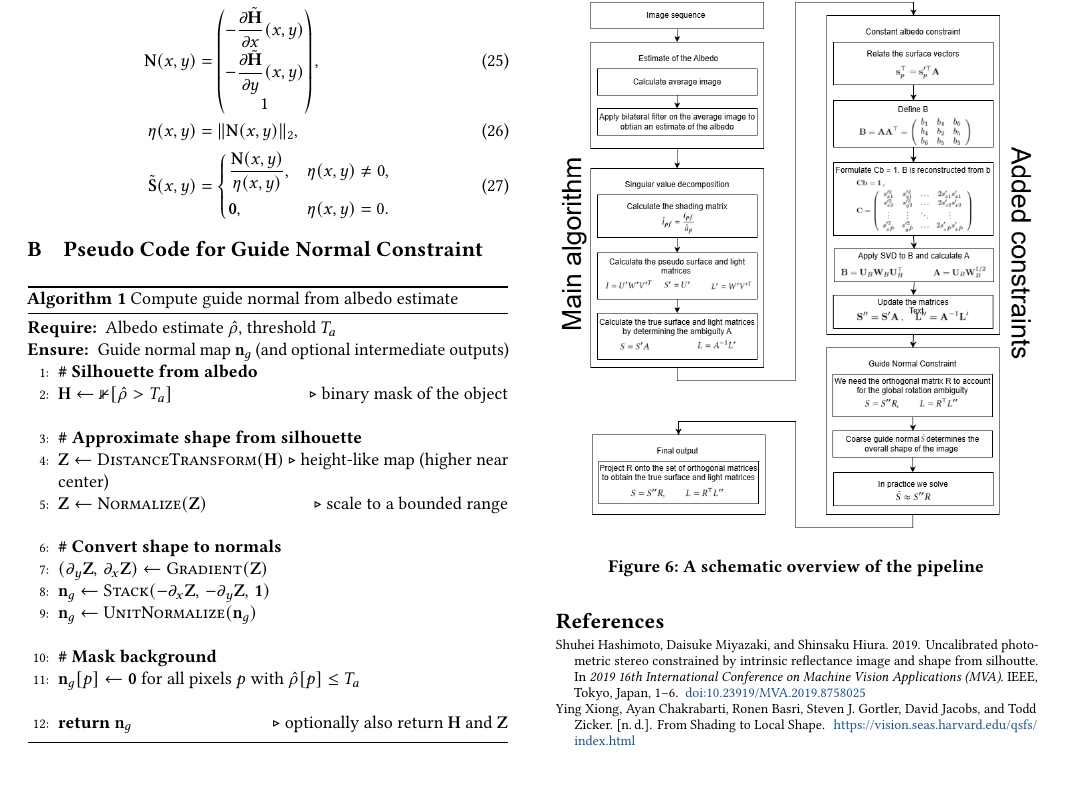
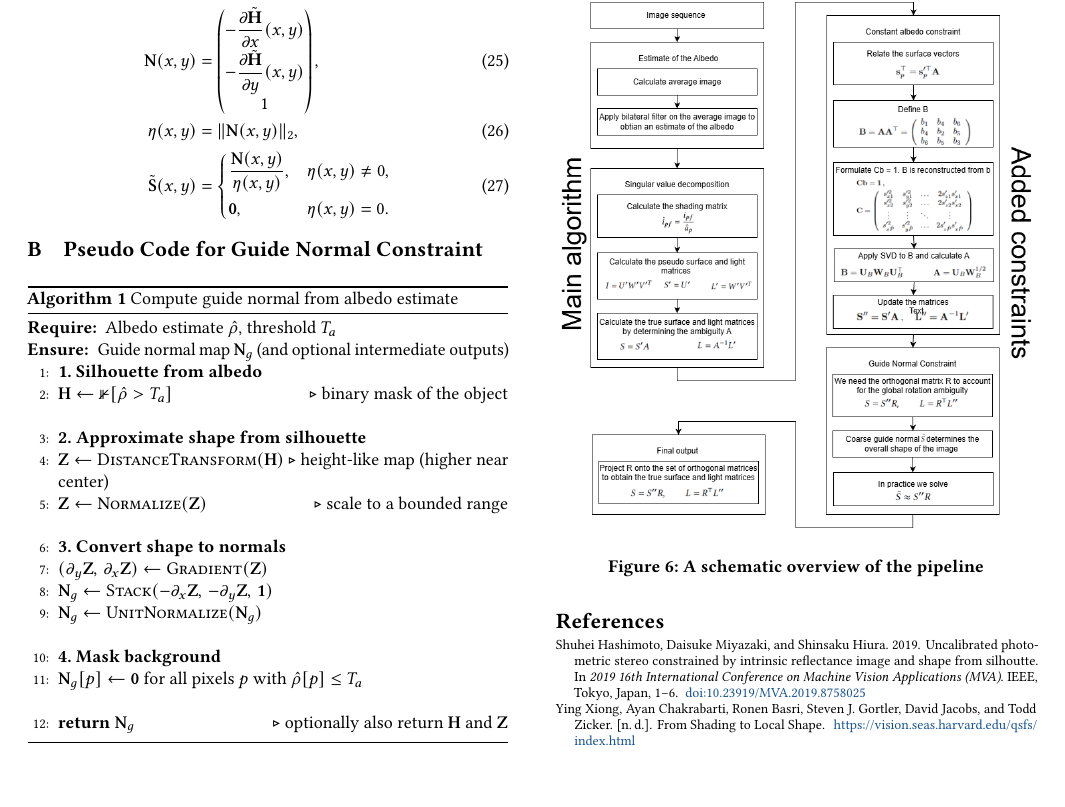
Before and after one commit to ClarysseArthur/VUB-CV-PhotometricStereo, a LaTeX paper (Report/Review.tex): part of page 5 of 5, cut so that both start at the same text. Compiled offline with pdfLaTeX.

Commit message:
Small changes to paper and renderer

```diff
--- a/Report/Review.tex
+++ b/Report/Review.tex
@@ -545,28 +545,28 @@ This resulted in a well-commented working function described in Algorithm \ref{a
   \label{alg:guide-normal}
   \begin{algorithmic}[1]
     \Require Albedo estimate $\hat{\rho}$, threshold $T_a$
-    \Ensure Guide normal map $\mathbf{n}_g$ (and optional intermediate outputs)
+    \Ensure Guide normal map $\mathbf{N}_g$ (and optional intermediate outputs)
 
-    \State \textbf{\# Silhouette from albedo}
+    \State \textbf{1. Silhouette from albedo}
     \State $\mathbf{H} \gets \mathbb{1}[\hat{\rho} > T_a]$ \Comment{binary mask of the object}
 
     \state \text{}
-    \State \textbf{\# Approximate shape from silhouette}
+    \State \textbf{2. Approximate shape from silhouette}
     \State $\mathbf{Z} \gets \textsc{DistanceTransform}(\mathbf{H})$ \Comment{height-like map (higher near center)}
     \State $\mathbf{Z} \gets \textsc{Normalize}(\mathbf{Z})$ \Comment{scale to a bounded range}
 
     \state \text{}
-    \State \textbf{\# Convert shape to normals}
+    \State \textbf{3. Convert shape to normals}
     \State $(\partial_y \mathbf{Z},\, \partial_x \mathbf{Z}) \gets \textsc{Gradient}(\mathbf{Z})$
-    \State $\mathbf{n}_g \gets \textsc{Stack}(-\partial_x \mathbf{Z},\, -\partial_y \mathbf{Z},\, \mathbf{1})$
-    \State $\mathbf{n}_g \gets \textsc{UnitNormalize}(\mathbf{n}_g)$
+    \State $\mathbf{N}_g \gets \textsc{Stack}(-\partial_x \mathbf{Z},\, -\partial_y \mathbf{Z},\, \mathbf{1})$
+    \State $\mathbf{N}_g \gets \textsc{UnitNormalize}(\mathbf{N}_g)$
 
     \state \text{}
-    \State \textbf{\# Mask background}
-    \State $\mathbf{n}_g[p] \gets \mathbf{0}$ for all pixels $p$ with $\hat{\rho}[p] \le T_a$
+    \State \textbf{4. Mask background}
+    \State $\mathbf{N}_g[p] \gets \mathbf{0}$ for all pixels $p$ with $\hat{\rho}[p] \le T_a$
 
     \state \text{}
-    \State \Return $\mathbf{n}_g$ \Comment{optionally also return $\mathbf{H}$ and $\mathbf{Z}$}
+    \State \Return $\mathbf{N}_g$ \Comment{optionally also return $\mathbf{H}$ and $\mathbf{Z}$}
   \end{algorithmic}
 \end{algorithm}
 
```
Also changed, not shown: Code/Renderer.py (+2 -2 lines), Report/Review.pdf, 3 other files.
